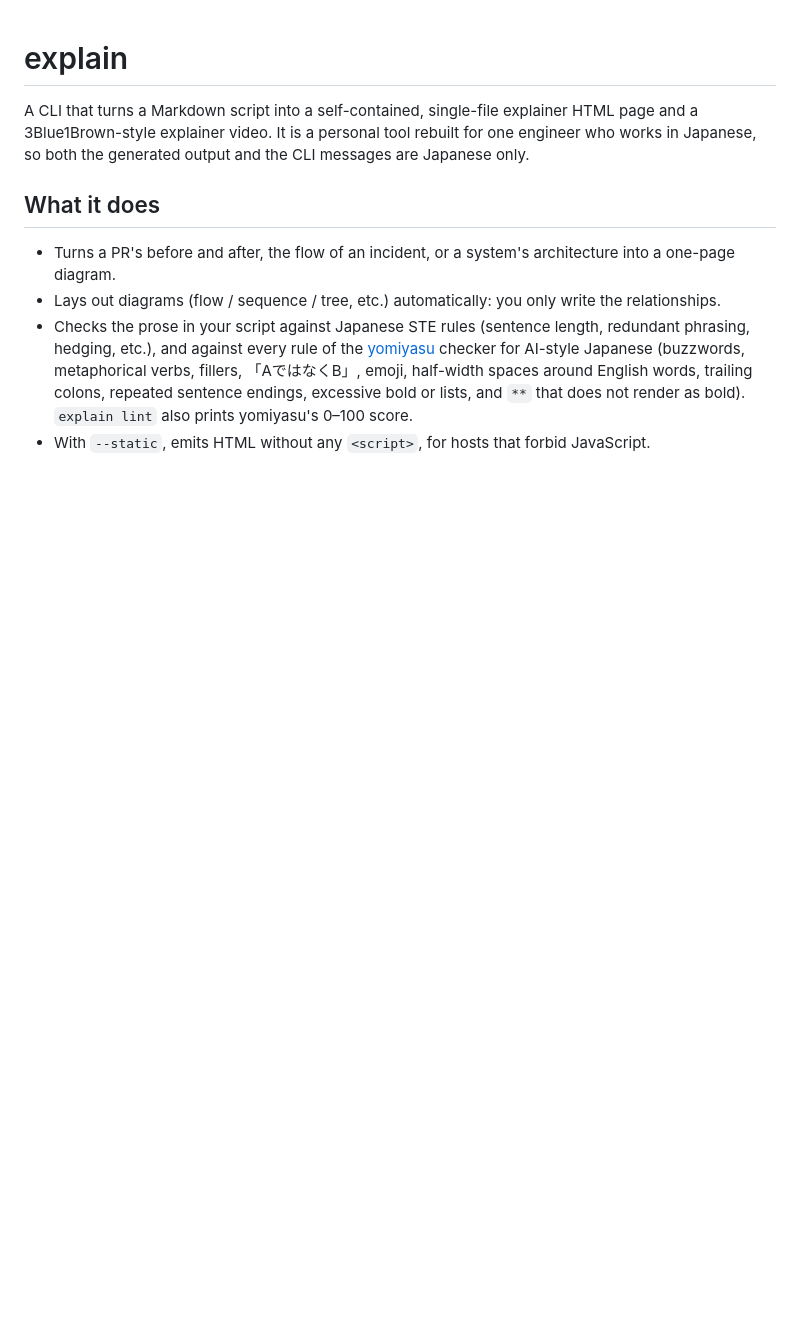
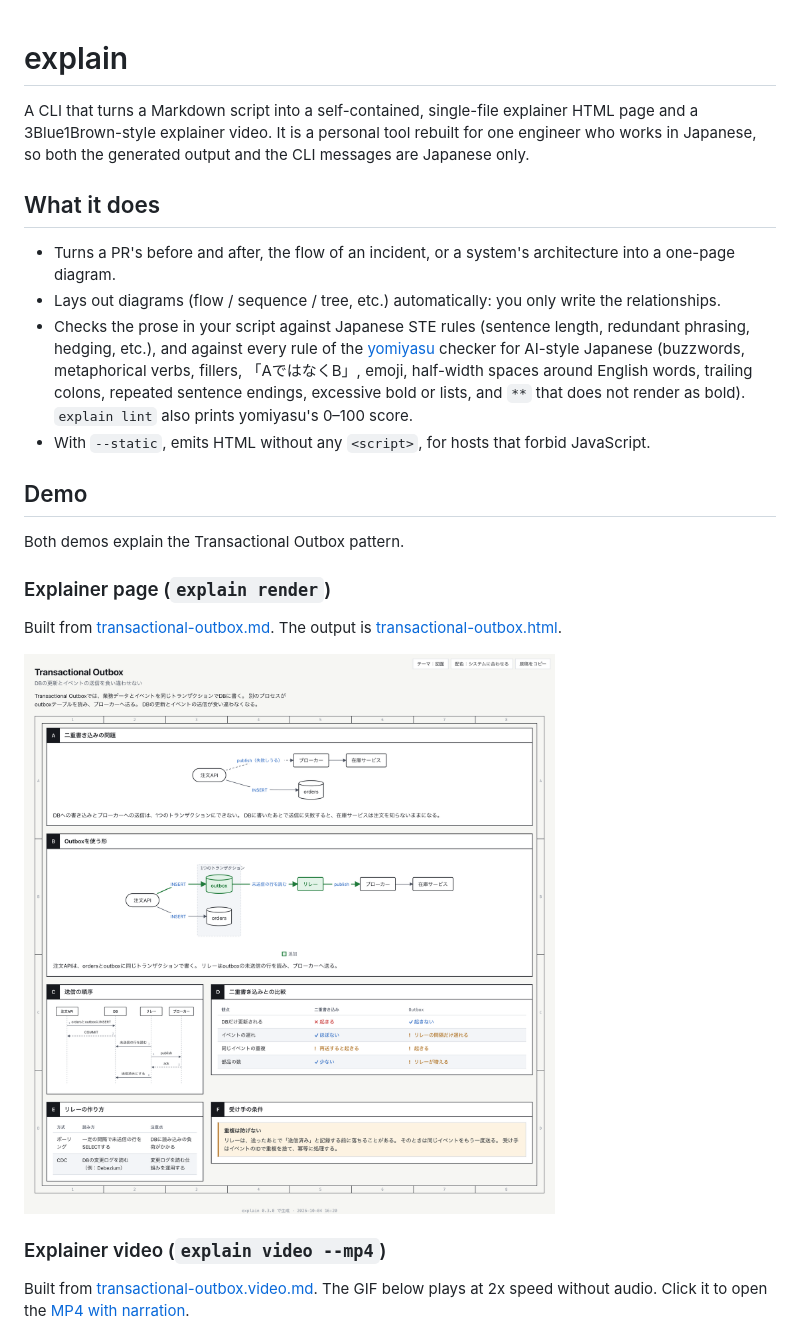
Before and after one commit to nu0ma/explain, a Markdown page: README.md, the part around the change printed below. Rendered like a GitHub page; pictures changed too: docs/demo/transactional-outbox.png (added); blank space fills up the shorter version.

Commit message:
docs: add a Transactional Outbox demo page and video to the README

```diff
--- a/README.md
+++ b/README.md
@@ -8,3 +8,18 @@ A CLI that turns a Markdown script into a self-contained, single-file explainer
 - Lays out diagrams (flow / sequence / tree, etc.) automatically: you only write the relationships.
 - Checks the prose in your script against Japanese STE rules (sentence length, redundant phrasing, hedging, etc.), and against every rule of the [yomiyasu](https://github.com/nanaism/yomiyasu) checker for AI-style Japanese (buzzwords, metaphorical verbs, fillers, 「AではなくB」, emoji, half-width spaces around English words, trailing colons, repeated sentence endings, excessive bold or lists, and `**` that does not render as bold). `explain lint` also prints yomiyasu's 0–100 score.
 - With `--static`, emits HTML without any `<script>`, for hosts that forbid JavaScript.
+
+## Demo
+
+Both demos explain the Transactional Outbox pattern.
+
+### Explainer page (`explain render`)
+
+Built from [transactional-outbox.md](docs/demo/transactional-outbox.md). The output is [transactional-outbox.html](docs/demo/transactional-outbox.html).
+
+[![Explainer page for Transactional Outbox](docs/demo/transactional-outbox.png)](docs/demo/transactional-outbox.html)
+
+### Explainer video (`explain video --mp4`)
+
+Built from [transactional-outbox.video.md](docs/demo/transactional-outbox.video.md). The GIF below plays at 2x speed without audio. Click it to open the [MP4 with narration](docs/demo/transactional-outbox.video.mp4).
+
```
Also changed, not shown: other parts of README.md (+1 -0 lines), docs/demo/transactional-outbox.md (added, +63 -0 lines), docs/demo/transactional-outbox.video.md (added, +57 -0 lines), 3 other files.
